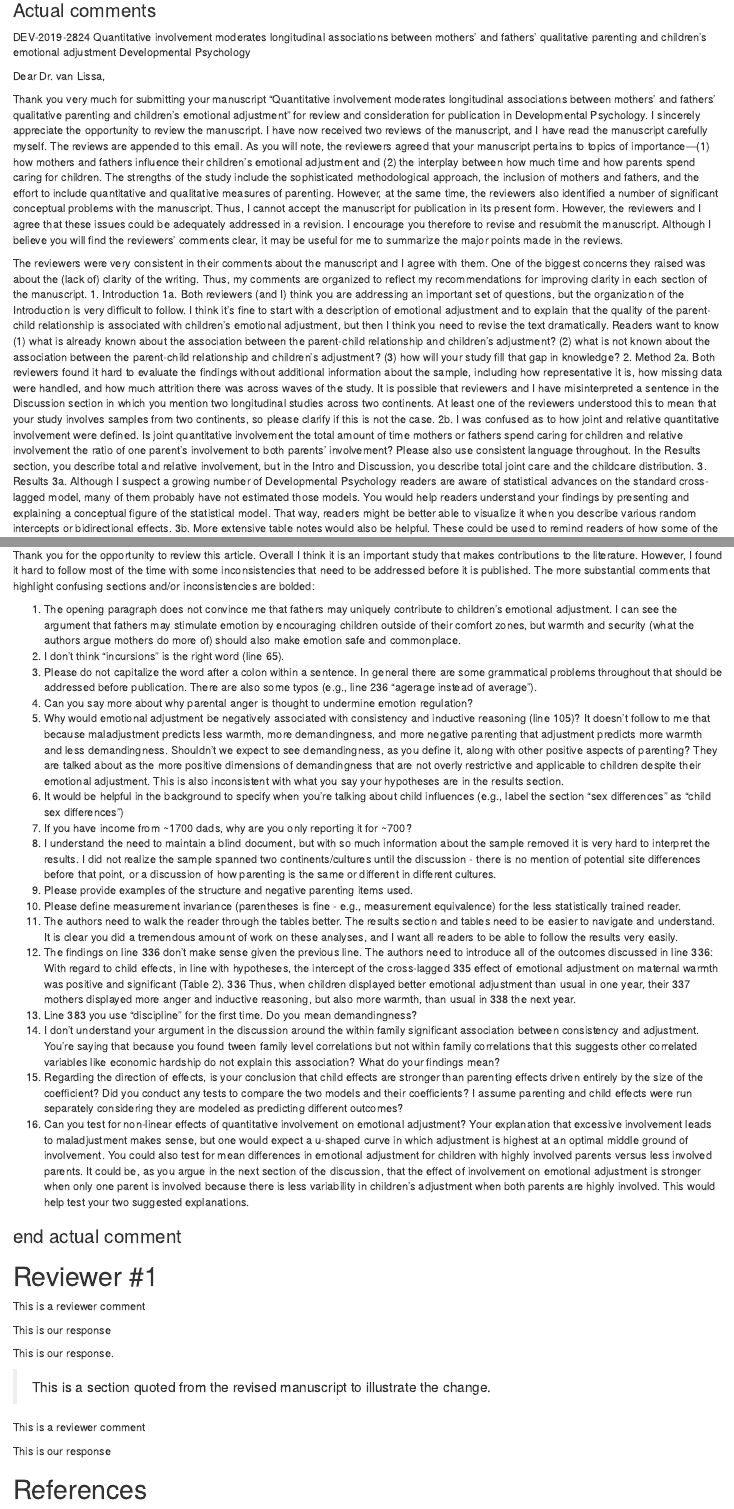
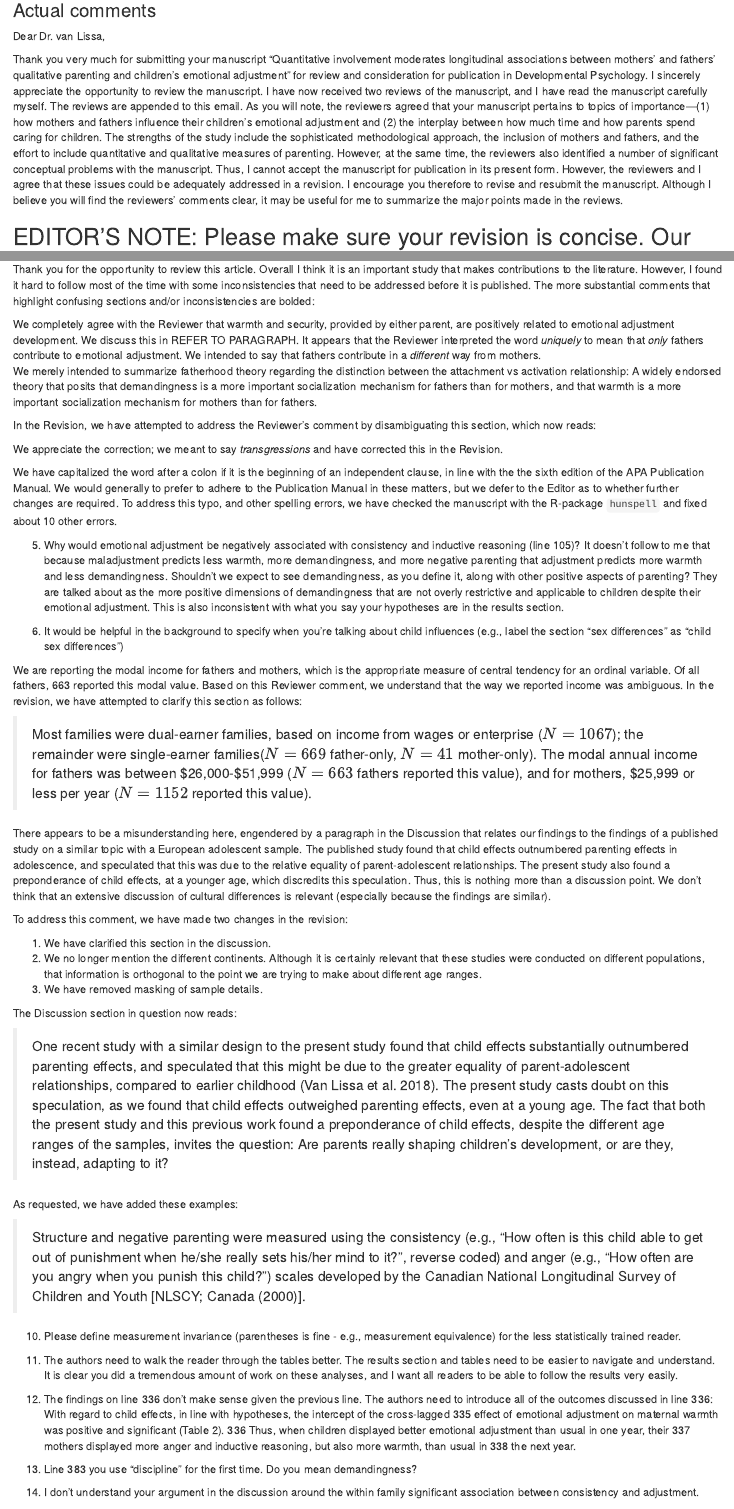
Before and after one commit to cjvanlissa/involvement_quant_qual, an R Markdown document (Action letter.Rmd): the page in a window 1100 px wide, from 360 px down before the commit and from 1620 px down after it, so that both start at the same text, and a second part further down, joined at a grey line. Rendered offline with R 4.5, knitr and Pandoc, with nearby package versions.

Commit message:
Reviewer 2 comment 9

```diff
--- a/Action letter.Rmd
+++ b/Action letter.Rmd
@@ -38,13 +37,4 @@ DEV-2019-2824
-Quantitative involvement moderates longitudinal associations between mothers’ and fathers’ qualitative parenting and children’s emotional adjustment
-Developmental Psychology
 
-Dear Dr. van Lissa,
-
-Thank you very much for submitting your manuscript "Quantitative involvement moderates longitudinal associations between mothers’ and fathers’ qualitative parenting and children’s emotional adjustment" for review and consideration for publication in Developmental Psychology. I sincerely appreciate the opportunity to review the manuscript. I have now received two reviews of the manuscript, and I have read the manuscript carefully myself. The reviews are appended to this email. As you will note, the reviewers agreed that your manuscript pertains to topics of importance—(1) how mothers and fathers influence their children's emotional adjustment and (2) the interplay between how much time and how parents spend caring for children. The strengths of the study include the sophisticated methodological approach, the inclusion of mothers and fathers, and the effort to include quantitative and qualitative measures of parenting. However, at the same time, the reviewers also identified a number of significant conceptual problems with the manuscript. Thus, I cannot accept the manuscript for publication in its present form. However, the reviewers and I agree that these issues could be adequately addressed in a revision. I encourage you therefore to revise and resubmit the manuscript. Although I believe you will find the reviewers' comments clear, it may be useful for me to summarize the major points made in the reviews.
-
-The reviewers were very consistent in their comments about the manuscript and I agree with them. One of the biggest concerns they raised was about the (lack of) clarity of the writing. Thus, my comments are organized to reflect my recommendations for improving clarity in each section of the manuscript.
-1. Introduction
-1a. Both reviewers (and I) think you are addressing an important set of questions, but the organization of the Introduction is very difficult to follow. I think it's fine to start with a description of emotional adjustment and to explain that the quality of the parent-child relationship is associated with children's emotional adjustment, but then I think you need to revise the text dramatically. Readers want to know (1) what is already known about the association between the parent-child relationship and children's adjustment? (2) what is not known about the association between the parent-child relationship and children's adjustment? (3) how will your study fill that gap in knowledge?
 2. Method
 2a. Both reviewers found it hard to evaluate the findings without additional information about the sample, including how representative it is, how missing data were handled, and how much attrition there was across waves of the study. It is possible that reviewers and I have misinterpreted a sentence in the Discussion section in which you mention two longitudinal studies across two continents. At least one of the reviewers understood this to mean that your study involves samples from two continents, so please clarify if this is not the case.
 2b. I was confused as to how joint and relative quantitative involvement were defined. Is joint quantitative involvement the total amount of time mothers or fathers spend caring for children and relative involvement the ratio of one parent's involvement to both parents' involvement? Please also use consistent language throughout. In the Results section, you describe total and relative involvement, but in the Intro and Discussion, you describe total joint care and the childcare distribution.
@@ -70,0 +93,3 @@ NOTE FROM EDITORIAL OFFICE:  We ask that you upload either Word or RTF versions
+Dear Dr. van Lissa,
+
+Thank you very much for submitting your manuscript "Quantitative involvement moderates longitudinal associations between mothers’ and fathers’ qualitative parenting and children’s emotional adjustment" for review and consideration for publication in Developmental Psychology. I sincerely appreciate the opportunity to review the manuscript. I have now received two reviews of the manuscript, and I have read the manuscript carefully myself. The reviews are appended to this email. As you will note, the reviewers agreed that your manuscript pertains to topics of importance—(1) how mothers and fathers influence their children's emotional adjustment and (2) the interplay between how much time and how parents spend caring for children. The strengths of the study include the sophisticated methodological approach, the inclusion of mothers and fathers, and the effort to include quantitative and qualitative measures of parenting. However, at the same time, the reviewers also identified a number of significant conceptual problems with the manuscript. Thus, I cannot accept the manuscript for publication in its present form. However, the reviewers and I agree that these issues could be adequately addressed in a revision. I encourage you therefore to revise and resubmit the manuscript. Although I believe you will find the reviewers' comments clear, it may be useful for me to summarize the major points made in the reviews.
@@ -120,16 +150,64 @@ Reviewer 2: Dear Authors,
 
 Thank you for the opportunity to review this article. Overall I think it is an important study that makes contributions to the literature. However, I found it hard to follow most of the time with some inconsistencies that need to be addressed before it is published. The more substantial comments that highlight confusing sections and/or inconsistencies are bolded:
 
-1. The opening paragraph does not convince me that fathers may uniquely contribute to children's emotional adjustment. I can see the argument that fathers may stimulate emotion by encouraging children outside of their comfort zones, but warmth and security (what the authors argue mothers do more of) should also make emotion safe and commonplace.
-2. I don't think "incursions" is the right word (line 65).
-3. Please do not capitalize the word after a colon within a sentence. In general there are some grammatical problems throughout that should be addressed before publication. There are also some typos (e.g., line 236 "agerage instead of average").
-4. Can you say more about why parental anger is thought to undermine emotion regulation?
+\rc{1. The opening paragraph does not convince me that fathers may uniquely contribute to children's emotional adjustment. I can see the argument that fathers may stimulate emotion by encouraging children outside of their comfort zones, but warmth and security (what the authors argue mothers do more of) should also make emotion safe and commonplace.}
+
+We completely agree with the Reviewer that warmth and security, provided by either parent, are positively related to emotional adjustment development. We discuss this in REFER TO PARAGRAPH. It appears that the Reviewer interpreted the word *uniquely* to mean that *only* fathers contribute to emotional adjustment. We intended to say that fathers contribute in a *different* way from mothers.
+We merely intended to summarize fatherhood theory regarding the distinction between the attachment vs activation relationship: A widely endorsed theory that posits that demandingness is a more important socialization mechanism for fathers than for mothers, and that warmth is a more important socialization mechanism for mothers than for fathers.
+
+In the Revision, we have attempted to address the Reviewer's comment by disambiguating this section, which now reads:
+
+\AlmostDone
+
+\rc{2. I don't think "incursions" is the right word (line 65).}
+
+We appreciate the correction; we meant to say *transgressions* and have corrected this in the Revision.
+
+\Done
+
+\rc{3. Please do not capitalize the word after a colon within a sentence. In general there are some grammatical problems throughout that should be addressed before publication. There are also some typos (e.g., line 236 "agerage instead of average").}
+
+We have capitalized the word after a colon if it is the beginning of an independent clause, in line with the the sixth edition of the APA Publication Manual. We would generally to prefer to adhere to the Publication Manual in these matters, but we defer to the Editor as to whether further changes are required. To address this typo, and other spelling errors, we have checked the manuscript with the R-package `hunspell` and fixed about 10 other errors.
+
+\Done
+
+\rc{4. Can you say more about why parental anger is thought to undermine emotion regulation?}
+
+
 5. Why would emotional adjustment be negatively associated with consistency and inductive reasoning (line 105)? It doesn't follow to me that because maladjustment predicts less warmth, more demandingness, and more negative parenting that adjustment predicts more warmth and less demandingness. Shouldn't we expect to see demandingness, as you define it, along with other positive aspects of parenting? They are talked about as the more positive dimensions of demandingness that are not overly restrictive and applicable to children despite their emotional adjustment. This is also inconsistent with what you say your hypotheses are in the results section.
+
 6. It would be helpful in the background to specify when you're talking about child influences (e.g., label the section "sex differences" as "child sex differences")
-7. If you have income from ~1700 dads, why are you only reporting it for ~700?
-8. I understand the need to maintain a blind document, but with so much information about the sample removed it is very hard to interpret the results. I did not realize the sample spanned two continents/cultures until the discussion - there is no mention of potential site differences before that point, or a discussion of how parenting is the same or different in different cultures.
-9. Please provide examples of the structure and negative parenting items used.
+
+\rc{7. If you have income from ~1700 dads, why are you only reporting it for ~700?}
+
+We are reporting the modal income for fathers and mothers, which is the appropriate measure of central tendency for an ordinal variable. Of all fathers, 663 reported this modal value. Based on this Reviewer comment, we understand that the way we reported income was ambiguous. In the revision, we have attempted to clarify this section as follows:
+
+> Most families were dual-earner families, based on income from wages or enterprise ($N = 1067$); the remainder were single-earner families($N = 669$ father-only, $N = 41$ mother-only). The modal annual income for fathers was between \$26,000-\$51,999 ($N = 663$ fathers reported this value), and for mothers, \$25,999 or less per year ($N = 1152$ reported this value).
+
+\rc{8. I understand the need to maintain a blind document, but with so much information about the sample removed it is very hard to interpret the results. I did not realize the sample spanned two continents/cultures until the discussion - there is no mention of potential site differences before that point, or a discussion of how parenting is the same or different in different cultures.}
+
+There appears to be a misunderstanding here, engendered by a paragraph in the Discussion that relates our findings to the findings of a published study on a similar topic with a European adolescent sample. The published study found that child effects outnumbered parenting effects in adolescence, and speculated that this was due to the relative equality of parent-adolescent relationships. The present study also found a preponderance of child effects, at a younger age, which discredits this speculation. Thus, this is nothing more than a discussion point. We don't think that an extensive discussion of cultural differences is relevant (especially because the findings are similar).
+
+To address this comment, we have made two changes in the revision:
+
+1. We have clarified this section in the discussion.
+2. We no longer mention the different continents. Although it is certainly relevant that these studies were conducted on different populations, that information is orthogonal to the point we are trying to make about different age ranges.
+3. We have removed masking of sample details.
+
+The Discussion section in question now reads:
+
+> One recent study with a similar design to the present study found that child effects substantially outnumbered parenting effects, and speculated that this might be due to the greater equality of parent-adolescent relationships, compared to earlier childhood [@vanlissaRoleFathersMothers2018a]. The present study casts doubt on this speculation, as we found that child effects outweighed parenting effects, even at a young age. The fact that both the present study and this previous work found a preponderance of child effects, despite the different age ranges of the samples, invites the question: Are parents really shaping children's development, or are they, instead, adapting to it?
+
+\Done
+
+\rc{9. Please provide examples of the structure and negative parenting items used.}
+
+As requested, we have added these examples:
+
+> Structure and negative parenting were measured using the consistency (e.g., "How often is this child able to get out of punishment when he/she really sets his/her mind to it?", reverse coded) and anger (e.g., "How often are you angry when you punish this child?") scales developed by the Canadian National Longitudinal Survey of Children and Youth [NLSCY; @statisticscanadaNationalLongitudinalSurvey2000].
+
 10. Please define measurement invariance (parentheses is fine - e.g., measurement equivalence) for the less statistically trained reader.
+
 11. The authors need to walk the reader through the tables better. The results section and tables need to be easier to navigate and understand. It is clear you did a tremendous amount of work on these analyses, and I want all readers to be able to follow the results very easily.
 12. The findings on line 336 don't make sense given the previous line. The authors need to introduce all of the outcomes discussed in line 336: With regard to child effects, in line with hypotheses, the intercept of the cross-lagged
 335 effect of emotional adjustment on maternal warmth was positive and significant (Table 2).
@@ -145,41 +223,7 @@ Thank you for the opportunity to review this article. Overall I think it is an i
 ### end actual comment
 
 
-# Reviewer \#1
 
-\RC
-This is a reviewer comment
-
-This is our response
-
-\Assignment{First Author}
-\WorkInProgress
-\Easy
-
-
-\RC{This is the first paragraph of a long reviewer comment
-
-This is the second paragraph}
-
-This is our response.
-
-> This is a section quoted from the revised manuscript to illustrate the change.
-
-\Assignment{Second Author}
-\AlmostDone
-\Medium
-
-
-\RC
-This is a reviewer comment
-
-This is our response
-
-\Assignment{First Author}
-\Done
-\TimeConsuming
-\Hard
-\NotEstimated
 
 # References
 
```
Also changed, not shown: Paper_shortened_pdf.Rmd (+1 -1 lines), Action letter.Rmd (56 more changed lines).
